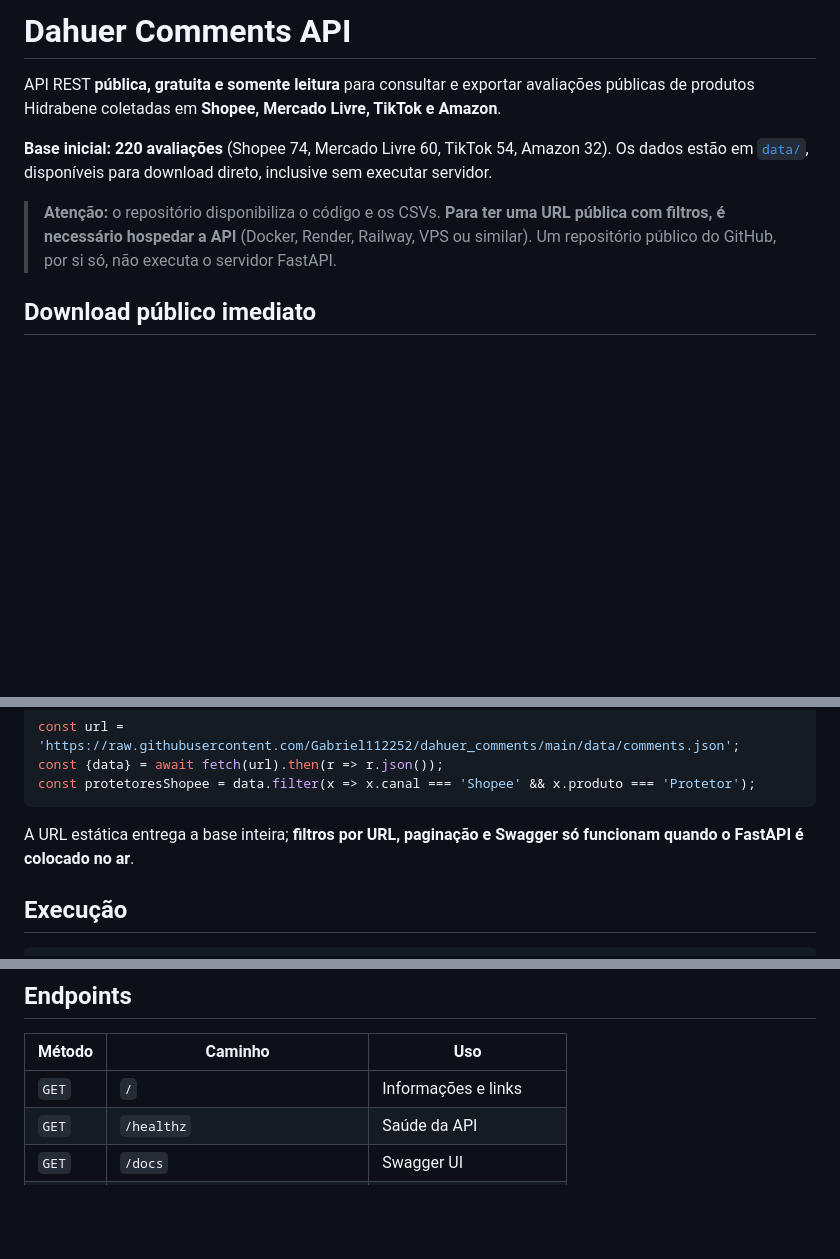
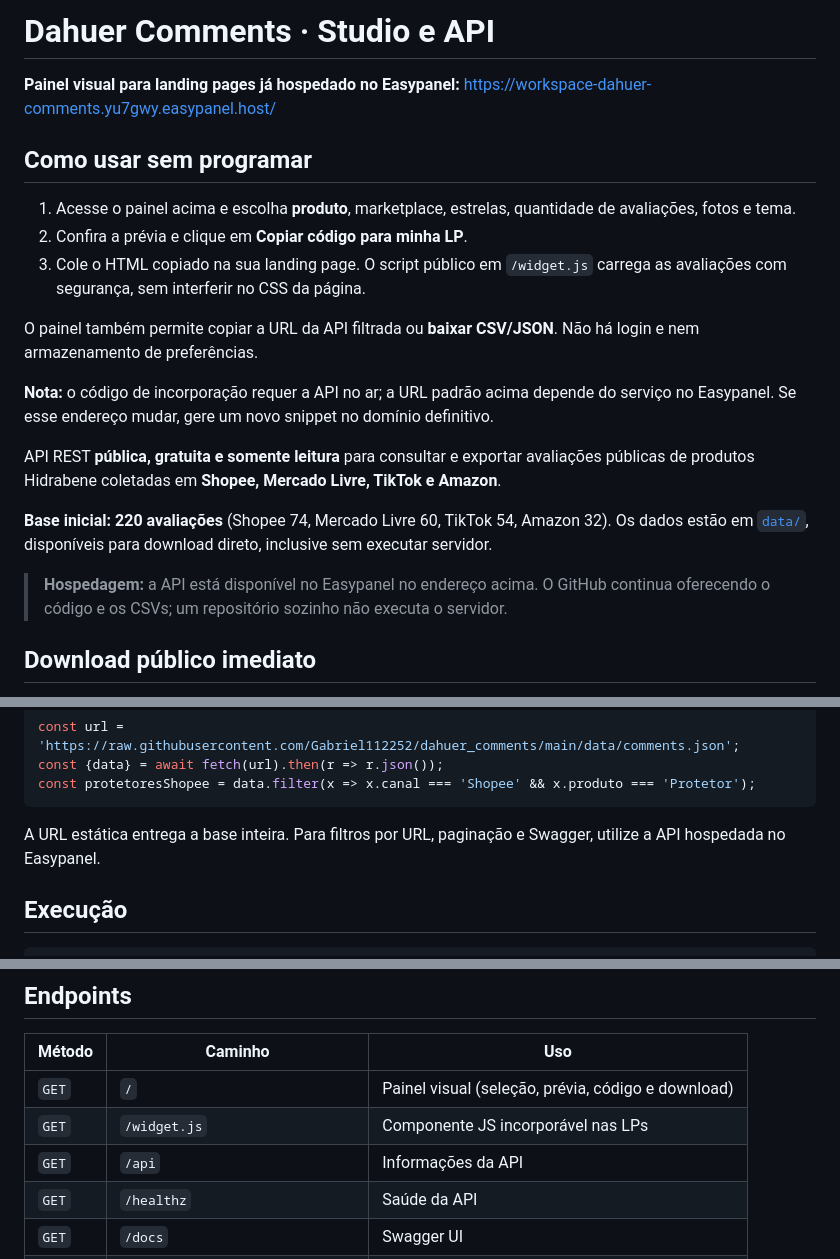
Before and after one commit to Gabriel112252/dahuer_comments, a Markdown page: README.md, 3 parts joined by grey strips. GitHub-like rendering; blank space fills up the shorter version.

Commit message:
docs: explain visual LP studio and Easypanel redeploy

````diff
--- a/README.md
+++ b/README.md
@@ -1,10 +1,22 @@
-# Dahuer Comments API
+# Dahuer Comments · Studio e API
+
+**Painel visual para landing pages já hospedado no Easypanel:** https://workspace-dahuer-comments.yu7gwy.easypanel.host/
+
+## Como usar sem programar
+
+1. Acesse o painel acima e escolha **produto**, marketplace, estrelas, quantidade de avaliações, fotos e tema.
+2. Confira a prévia e clique em **Copiar código para minha LP**.
+3. Cole o HTML copiado na sua landing page. O script público em `/widget.js` carrega as avaliações com segurança, sem interferir no CSS da página.
+
+O painel também permite copiar a URL da API filtrada ou **baixar CSV/JSON**. Não há login e nem armazenamento de preferências.
+
+**Nota:** o código de incorporação requer a API no ar; a URL padrão acima depende do serviço no Easypanel. Se esse endereço mudar, gere um novo snippet no domínio definitivo.
 
 API REST **pública, gratuita e somente leitura** para consultar e exportar avaliações públicas de produtos Hidrabene coletadas em **Shopee, Mercado Livre, TikTok e Amazon**.
 
 **Base inicial: 220 avaliações** (Shopee 74, Mercado Livre 60, TikTok 54, Amazon 32). Os dados estão em [`data/`](data/), disponíveis para download direto, inclusive sem executar servidor.
 
-> **Atenção:** o repositório disponibiliza o código e os CSVs. **Para ter uma URL pública com filtros, é necessário hospedar a API** (Docker, Render, Railway, VPS ou similar). Um repositório público do GitHub, por si só, não executa o servidor FastAPI.
+> **Hospedagem:** a API está disponível no Easypanel no endereço acima. O GitHub continua oferecendo o código e os CSVs; um repositório sozinho não executa o servidor.
 
 ## Download público imediato
 
@@ -30,7 +42,7 @@ const {data} = await fetch(url).then(r => r.json());
 const protetoresShopee = data.filter(x => x.canal === 'Shopee' && x.produto === 'Protetor');
 ```
 
-A URL estática entrega a base inteira; **filtros por URL, paginação e Swagger só funcionam quando o FastAPI é colocado no ar**.
+A URL estática entrega a base inteira. Para filtros por URL, paginação e Swagger, utilize a API hospedada no Easypanel.
 
 ## Execução
 
@@ -49,7 +61,9 @@ uvicorn app:app --reload
 
 | Método | Caminho | Uso |
 |---|---|---|
-| `GET` | `/` | Informações e links |
+| `GET` | `/` | Painel visual (seleção, prévia, código e download) |
+| `GET` | `/widget.js` | Componente JS incorporável nas LPs |
+| `GET` | `/api` | Informações da API |
 | `GET` | `/healthz` | Saúde da API |
 | `GET` | `/docs` | Swagger UI |
 | `GET` | `/openapi.json` | Contrato OpenAPI |
````
Also changed, not shown: other parts of README.md (+1 -1 lines).
